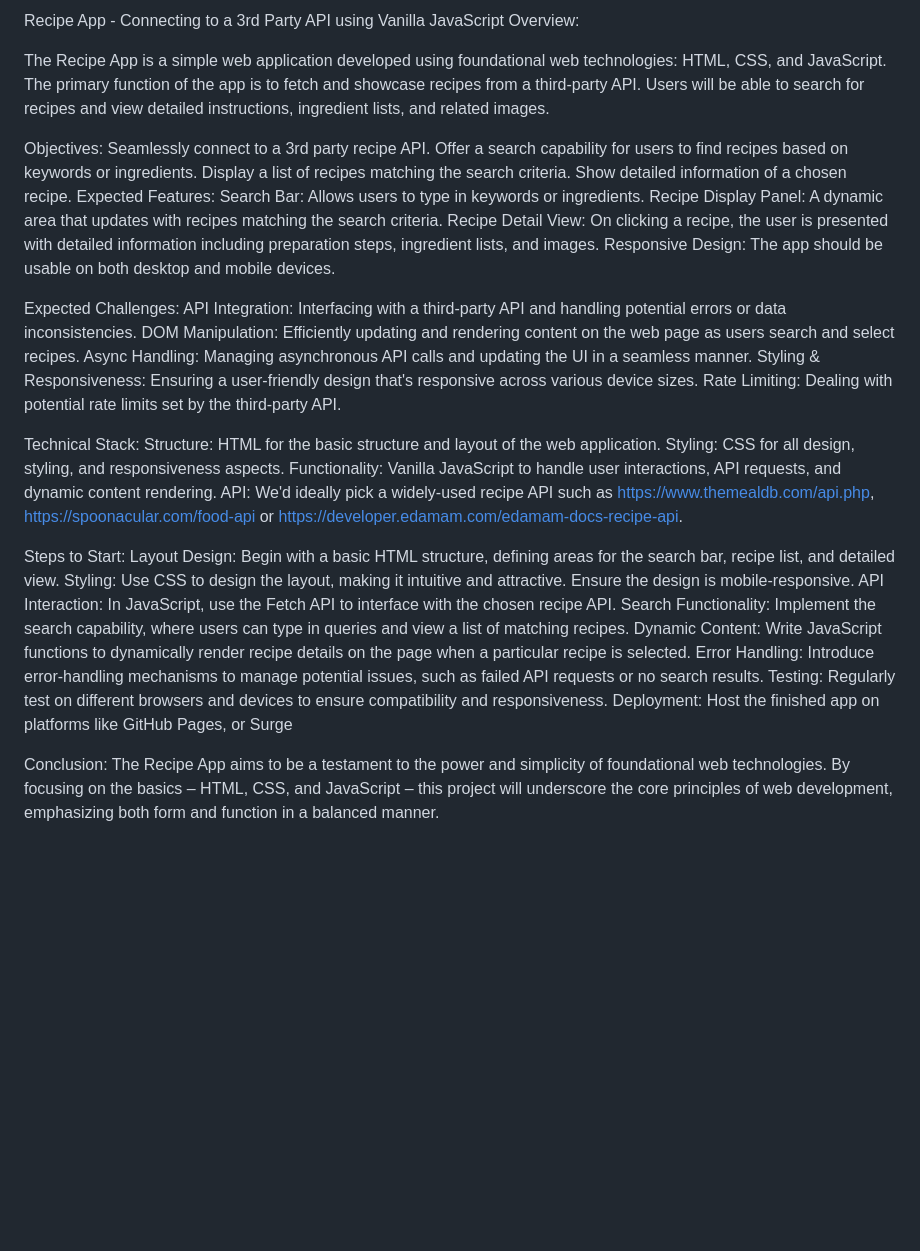
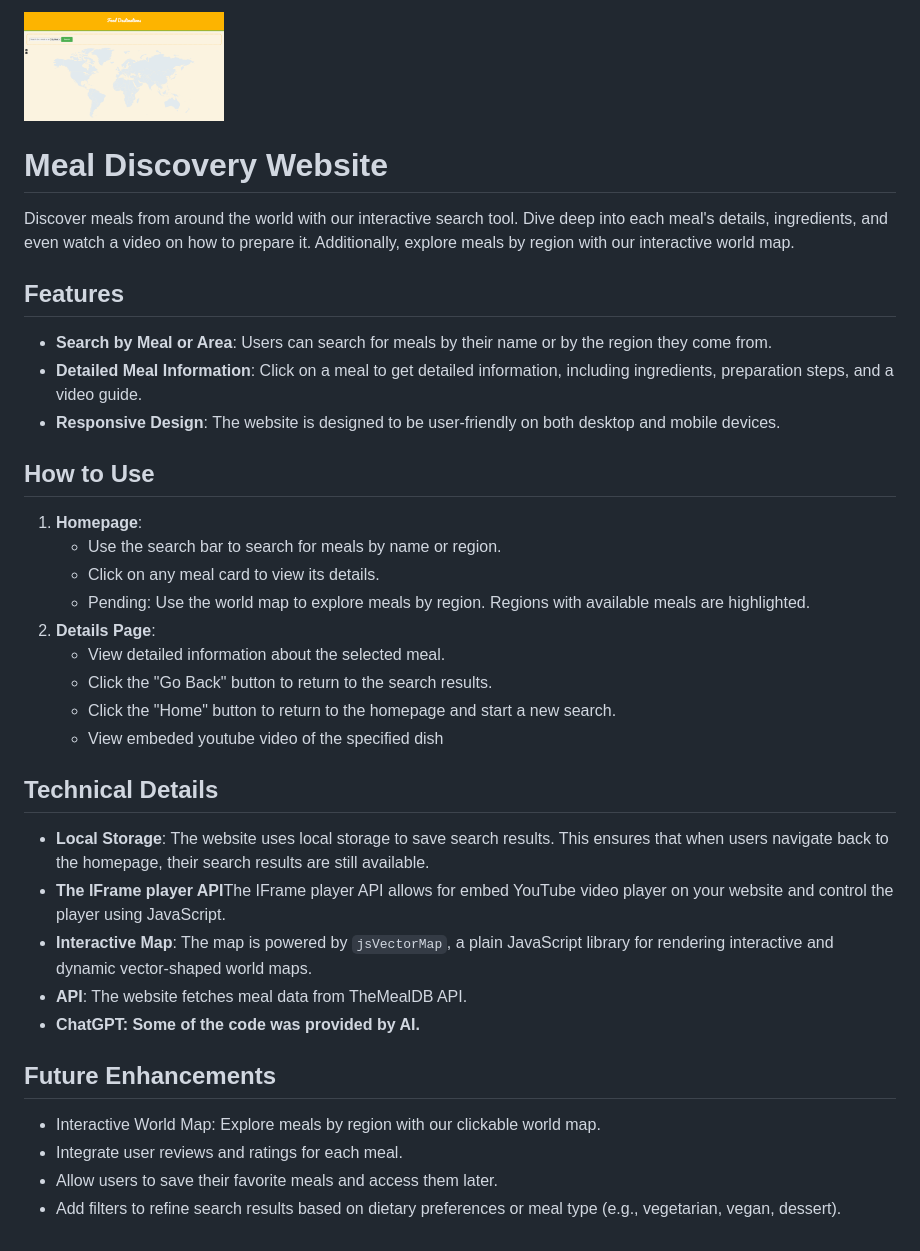
Before and after one commit to swoldu01/Delicious-Destinations, a Markdown page: README.md, the part around the change printed below. Drawn GitHub-style; pictures changed too: assets/Screenshot 2023-09-28 at 11.14.44 PM.png (added); blank space fills up the shorter version.

Commit message:
newcommit9

```diff
--- a/README.md
+++ b/README.md
@@ -1,41 +1,60 @@
-Recipe App - Connecting to a 3rd Party API using Vanilla JavaScript
-Overview:
+<!DOCTYPE html>
+<html lang="en">
+<head>
+    <meta charset="UTF-8">
+    <meta name="viewport" content="width=device-width, initial-scale=1.0">
+    <title>Meal Discovery Website - Documentation</title>
+</head>
+<body>
+<img src="/assets/Screenshot 2023-09-28 at 11.14.44 PM.png" alt="Meal Discovery Logo" width="200">
+<h1>Meal Discovery Website</h1>
 
-The Recipe App is a simple web application developed using foundational web technologies: HTML, CSS, and JavaScript. The primary function of the app is to fetch and showcase recipes from a third-party API. Users will be able to search for recipes and view detailed instructions, ingredient lists, and related images.
+<p>Discover meals from around the world with our interactive search tool. Dive deep into each meal's details, ingredients, and even watch a video on how to prepare it. Additionally, explore meals by region with our interactive world map.</p>
 
-Objectives:
-Seamlessly connect to a 3rd party recipe API.
-Offer a search capability for users to find recipes based on keywords or ingredients.
-Display a list of recipes matching the search criteria.
-Show detailed information of a chosen recipe.
-Expected Features:
-Search Bar: Allows users to type in keywords or ingredients.
-Recipe Display Panel: A dynamic area that updates with recipes matching the search criteria.
-Recipe Detail View: On clicking a recipe, the user is presented with detailed information including preparation steps, ingredient lists, and images.
-Responsive Design: The app should be usable on both desktop and mobile devices.
+<h2>Features</h2>
 
-Expected Challenges:
-API Integration: Interfacing with a third-party API and handling potential errors or data inconsistencies.
-DOM Manipulation: Efficiently updating and rendering content on the web page as users search and select recipes.
-Async Handling: Managing asynchronous API calls and updating the UI in a seamless manner.
-Styling & Responsiveness: Ensuring a user-friendly design that's responsive across various device sizes.
-Rate Limiting: Dealing with potential rate limits set by the third-party API.
+<ul>
+    <li><strong>Search by Meal or Area</strong>: Users can search for meals by their name or by the region they come from.</li>
+    <li><strong>Detailed Meal Information</strong>: Click on a meal to get detailed information, including ingredients, preparation steps, and a video guide.</li>
+    <li><strong>Responsive Design</strong>: The website is designed to be user-friendly on both desktop and mobile devices.</li>
+</ul>
 
-Technical Stack:
-Structure: HTML for the basic structure and layout of the web application.
-Styling: CSS for all design, styling, and responsiveness aspects.
-Functionality: Vanilla JavaScript to handle user interactions, API requests, and dynamic content rendering.
-API: We'd ideally pick a widely-used recipe API such as https://www.themealdb.com/api.php, https://spoonacular.com/food-api or https://developer.edamam.com/edamam-docs-recipe-api.
+<h2>How to Use</h2>
 
-Steps to Start:
-Layout Design: Begin with a basic HTML structure, defining areas for the search bar, recipe list, and detailed view.
-Styling: Use CSS to design the layout, making it intuitive and attractive. Ensure the design is mobile-responsive.
-API Interaction: In JavaScript, use the Fetch API to interface with the chosen recipe API.
-Search Functionality: Implement the search capability, where users can type in queries and view a list of matching recipes.
-Dynamic Content: Write JavaScript functions to dynamically render recipe details on the page when a particular recipe is selected.
-Error Handling: Introduce error-handling mechanisms to manage potential issues, such as failed API requests or no search results.
-Testing: Regularly test on different browsers and devices to ensure compatibility and responsiveness.
-Deployment: Host the finished app on platforms like GitHub Pages, or Surge
+<ol>
+    <li><strong>Homepage</strong>:
+        <ul>
+            <li>Use the search bar to search for meals by name or region.</li>
+            <li>Click on any meal card to view its details.</li>
+            <li>Pending: Use the world map to explore meals by region. Regions with available meals are highlighted.</li>
+        </ul>
+    </li>
+    <li><strong>Details Page</strong>:
+        <ul>
+            <li>View detailed information about the selected meal.</li>
+            <li>Click the "Go Back" button to return to the search results.</li>
+            <li>Click the "Home" button to return to the homepage and start a new search.</li>
+            <li>View embeded youtube video of the specified dish</li>
+        </ul>
+    </li>
+</ol>
 
-Conclusion:
-The Recipe App aims to be a testament to the power and simplicity of foundational web technologies. By focusing on the basics – HTML, CSS, and JavaScript – this project will underscore the core principles of web development, emphasizing both form and function in a balanced manner.
+<h2>Technical Details</h2>
+
+<ul>
+    <li><strong>Local Storage</strong>: The website uses local storage to save search results. This ensures that when users navigate back to the homepage, their search results are still available.</li>
+    <li><strong>The IFrame player API</strong>The IFrame player API allows for embed YouTube video player on your website and control the player using JavaScript.</li>
+    <li><strong>Interactive Map</strong>: The map is powered by <code>jsVectorMap</code>, a plain JavaScript library for rendering interactive and dynamic vector-shaped world maps.</li>
+    <li><strong>API</strong>: The website fetches meal data from TheMealDB API.</li>
+    <li><strong>ChatGPT<strong>: Some of the code was provided by AI.</li>
+</ul>
+
+<h2>Future Enhancements</h2>
+
+<ul>
+    <li>Interactive World Map: Explore meals by region with our clickable world map.</li>
+    <li>Integrate user reviews and ratings for each meal.</li>
+    <li>Allow users to save their favorite meals and access them later.</li>
+    <li>Add filters to refine search results based on dietary preferences or meal type (e.g., vegetarian, vegan, dessert).</li>
+</ul>
+
```
Also changed, not shown: other parts of README.md (+2 -0 lines).
